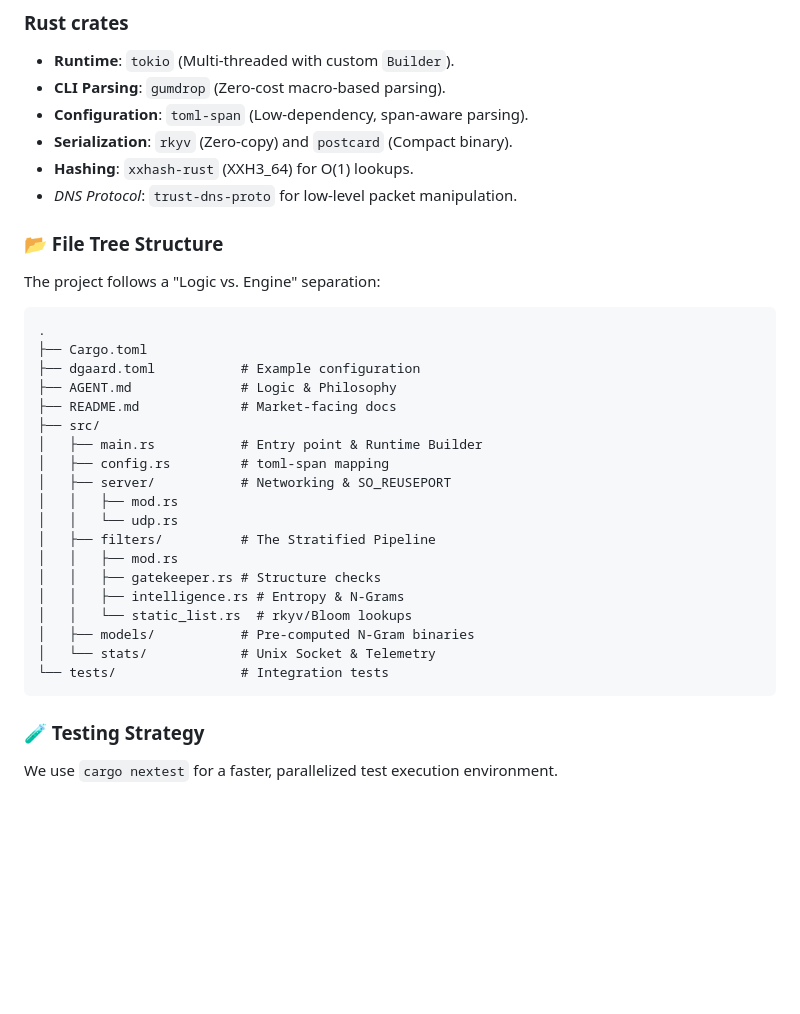
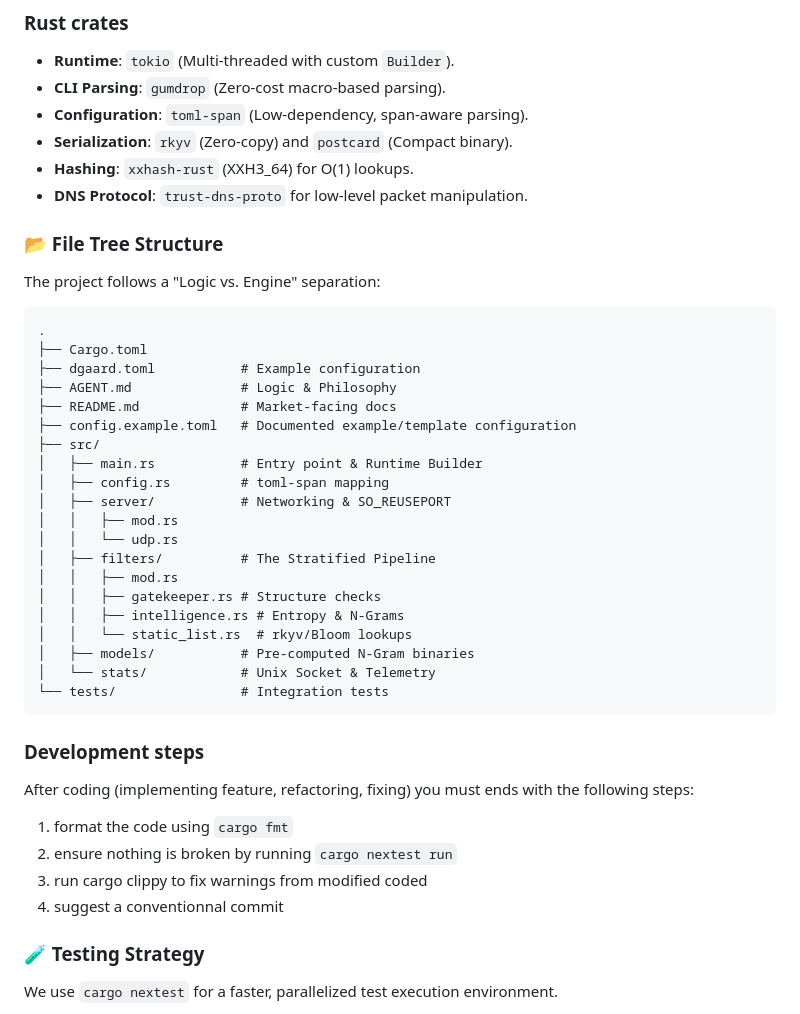
Before and after one commit to slundi/dgaard, a Markdown page: CLAUDE.md, the part around the change. GitHub-like rendering; blank space fills up the shorter version.

Commit message:
chore: misc

````diff
--- a/CLAUDE.md
+++ b/CLAUDE.md
@@ -73,7 +73,7 @@ To maintain a footprint under 5MB and support MIPS/ARM architectures, we use a s
 * **Configuration**: `toml-span` (Low-dependency, span-aware parsing).
 * **Serialization**: `rkyv` (Zero-copy) and `postcard` (Compact binary).
 * **Hashing**: `xxhash-rust` (XXH3_64) for O(1) lookups.
-* *DNS Protocol*: `trust-dns-proto` for low-level packet manipulation.
+* **DNS Protocol**: `trust-dns-proto` for low-level packet manipulation.
 
 ### 📂 File Tree Structure
 
@@ -85,6 +85,7 @@ The project follows a "Logic vs. Engine" separation:
 ├── dgaard.toml           # Example configuration
 ├── AGENT.md              # Logic & Philosophy
 ├── README.md             # Market-facing docs
+├── config.example.toml   # Documented example/template configuration
 ├── src/
 │   ├── main.rs           # Entry point & Runtime Builder
 │   ├── config.rs         # toml-span mapping
@@ -100,6 +101,15 @@ The project follows a "Logic vs. Engine" separation:
 │   └── stats/            # Unix Socket & Telemetry
 └── tests/                # Integration tests
 ```
+
+### Development steps
+
+After coding (implementing feature, refactoring, fixing) you must ends with the following steps:
+
+1. format the code using `cargo fmt`
+2. ensure nothing is broken by running `cargo nextest run`
+3. run cargo clippy to fix warnings from modified coded
+4. suggest a conventionnal commit
 
 ### 🧪 Testing Strategy
 
````
